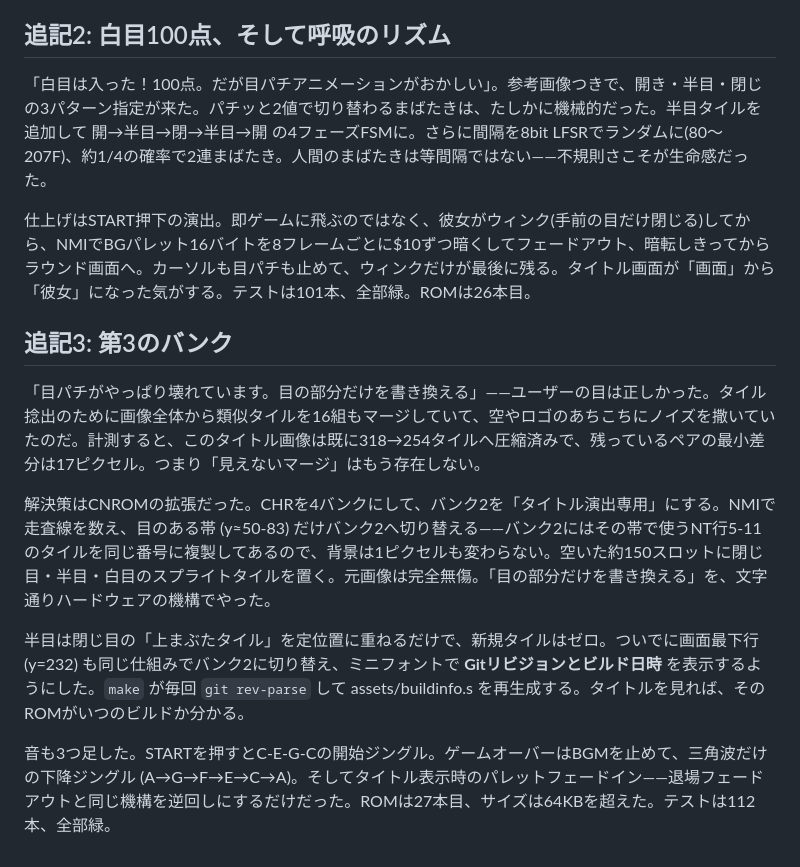
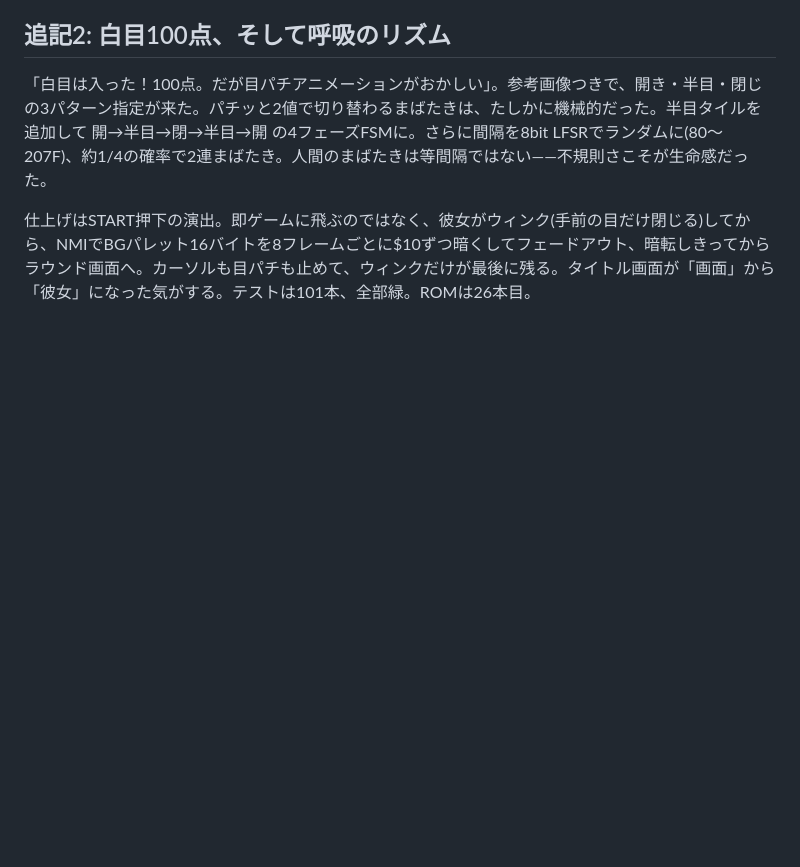
Before and after one commit to GOROman/calude-famicom-game, a Markdown page: docs/diary/forest.md, the part around the change. Drawn GitHub-style; blank space fills up the shorter version.

```diff
--- a/docs/diary/forest.md
+++ b/docs/diary/forest.md
@@ -35,13 +35,3 @@
 「白目は入った！100点。だが目パチアニメーションがおかしい」。参考画像つきで、開き・半目・閉じの3パターン指定が来た。パチッと2値で切り替わるまばたきは、たしかに機械的だった。半目タイルを追加して 開→半目→閉→半目→開 の4フェーズFSMに。さらに間隔を8bit LFSRでランダムに(80〜207F)、約1/4の確率で2連まばたき。人間のまばたきは等間隔ではない——不規則さこそが生命感だった。
 
 仕上げはSTART押下の演出。即ゲームに飛ぶのではなく、彼女がウィンク(手前の目だけ閉じる)してから、NMIでBGパレット16バイトを8フレームごとに$10ずつ暗くしてフェードアウト、暗転しきってからラウンド画面へ。カーソルも目パチも止めて、ウィンクだけが最後に残る。タイトル画面が「画面」から「彼女」になった気がする。テストは101本、全部緑。ROMは26本目。
-
-## 追記3: 第3のバンク
-
-「目パチがやっぱり壊れています。目の部分だけを書き換える」——ユーザーの目は正しかった。タイル捻出のために画像全体から類似タイルを16組もマージしていて、空やロゴのあちこちにノイズを撒いていたのだ。計測すると、このタイトル画像は既に318→254タイルへ圧縮済みで、残っているペアの最小差分は17ピクセル。つまり「見えないマージ」はもう存在しない。
-
-解決策はCNROMの拡張だった。CHRを4バンクにして、バンク2を「タイトル演出専用」にする。NMIで走査線を数え、目のある帯 (y≈50-83) だけバンク2へ切り替える——バンク2にはその帯で使うNT行5-11のタイルを同じ番号に複製してあるので、背景は1ピクセルも変わらない。空いた約150スロットに閉じ目・半目・白目のスプライトタイルを置く。元画像は完全無傷。「目の部分だけを書き換える」を、文字通りハードウェアの機構でやった。
-
-半目は閉じ目の「上まぶたタイル」を定位置に重ねるだけで、新規タイルはゼロ。ついでに画面最下行 (y=232) も同じ仕組みでバンク2に切り替え、ミニフォントで **Gitリビジョンとビルド日時** を表示するようにした。`make` が毎回 `git rev-parse` して assets/buildinfo.s を再生成する。タイトルを見れば、そのROMがいつのビルドか分かる。
-
-音も3つ足した。STARTを押すとC-E-G-Cの開始ジングル。ゲームオーバーはBGMを止めて、三角波だけの下降ジングル (A→G→F→E→C→A)。そしてタイトル表示時のパレットフェードイン——退場フェードアウトと同じ機構を逆回しにするだけだった。ROMは27本目、サイズは64KBを超えた。テストは112本、全部緑。
```
Also changed, not shown: README.md (+1 -1 lines), docs/title_screen.png, 14 other files.
